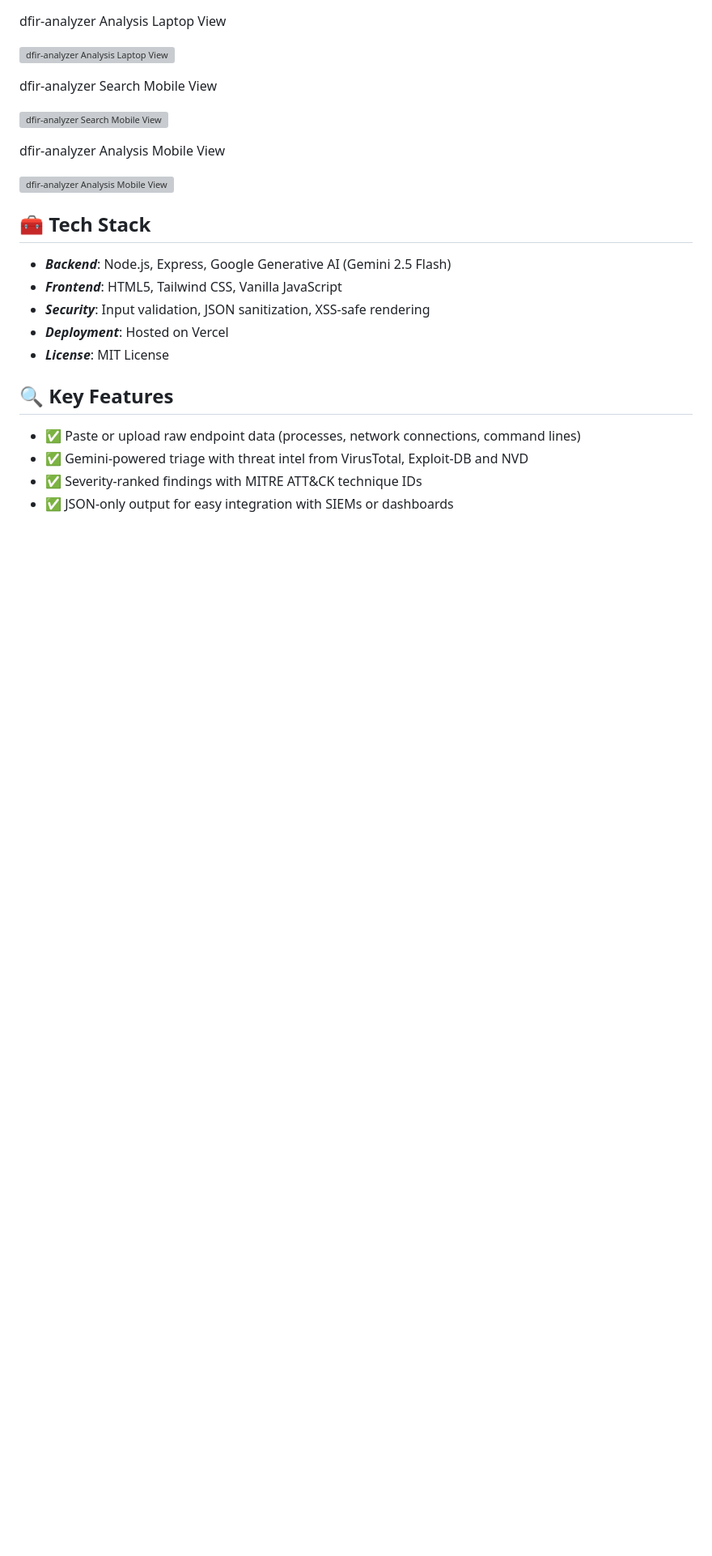
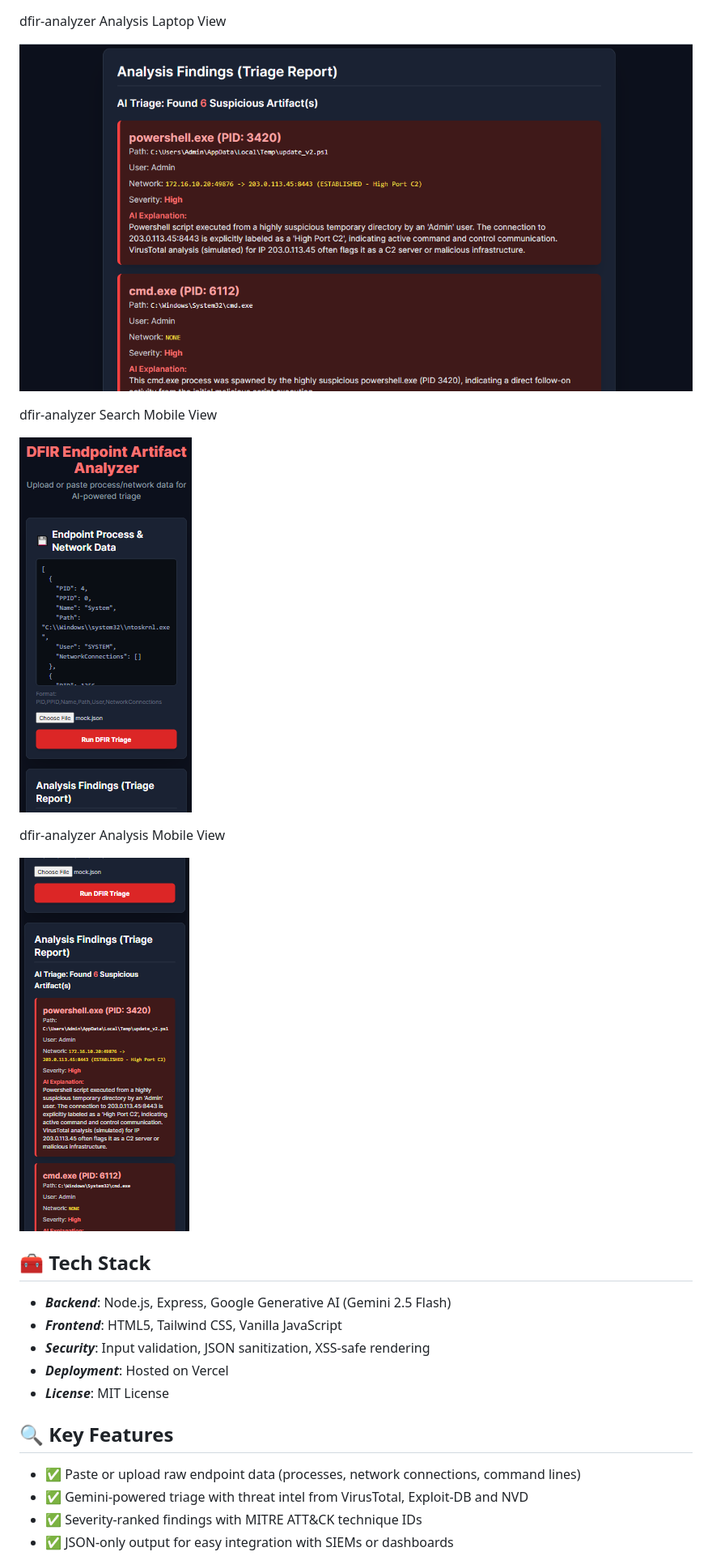
Before and after one commit to shadywhale/dfir-analyzer, a Markdown page: README.md, the part around the change printed below. Shown: that part at 81% size. Rendered like a GitHub page; blank space fills up the shorter version; grey boxes are pictures that could not be loaded.

```diff
--- a/README.md
+++ b/README.md
@@ -21,15 +21,15 @@ dfir-analyzer Spinner Laptop View
 
 dfir-analyzer Analysis Laptop View
 
-![dfir-analyzer Analysis Laptop View](/dfir-analyzer/media/dfir-analysis-laptop-view.png)
+![dfir-analyzer Analysis Laptop View](/media/dfir-analysis-laptop-view.png)
 
 dfir-analyzer Search Mobile View
 
-![dfir-analyzer Search Mobile View](/dfir-analyzer/media/dfir-search-mobile-view.png)
+![dfir-analyzer Search Mobile View](/media/dfir-search-mobile-view.png)
 
 dfir-analyzer Analysis Mobile View
 
-![dfir-analyzer Analysis Mobile View](/dfir-analyzer/media/dfir-analysis-mobile-view.png)
+![dfir-analyzer Analysis Mobile View](/media/dfir-analysis-mobile-view.png)
 
 
 ## 🧰 Tech Stack
```
Also changed, not shown: other parts of README.md (+3 -3 lines).
